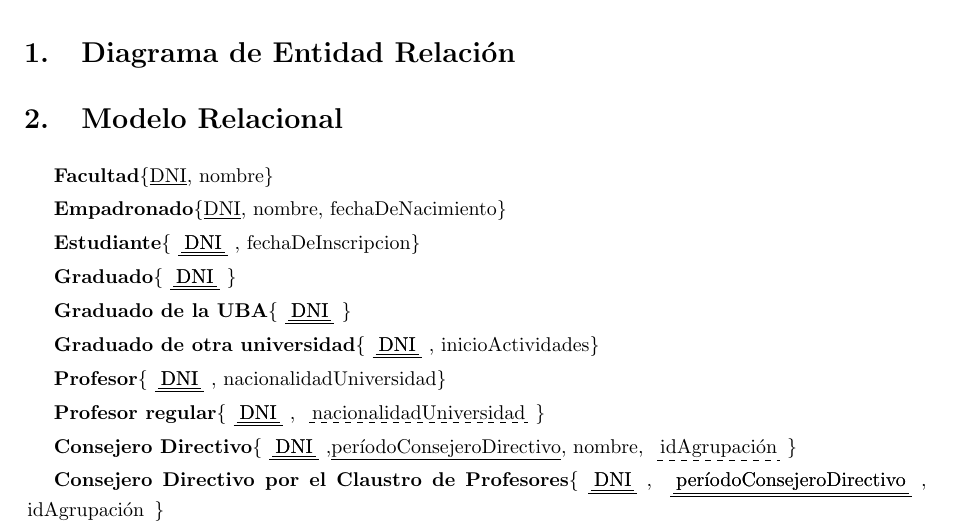
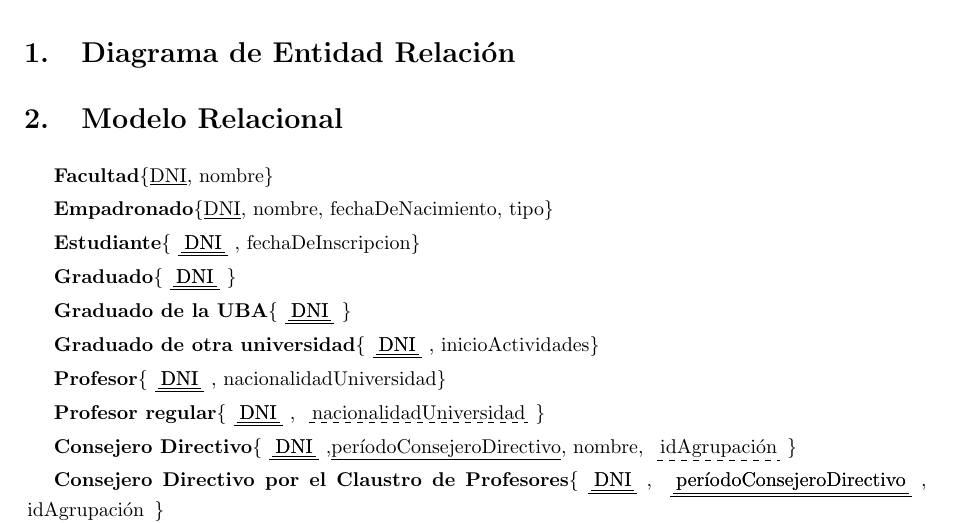
Before and after one commit to LeandroLovisolo/BD-TP1, a LaTeX document (tex/informe.tex): part of page 2 of 2, cut so that both start at the same text. Compiled offline with pdfLaTeX.

Commit message:
agregado el tipo a Empadronado

```diff
--- a/tex/informe.tex
+++ b/tex/informe.tex
@@ -149,7 +149,7 @@
 
 \textbf{Facultad}\{\underline{DNI}, nombre\}
 
-\textbf{Empadronado}\{\underline{DNI}, nombre, fechaDeNacimiento\}
+\textbf{Empadronado}\{\underline{DNI}, nombre, fechaDeNacimiento, tipo\}
 
 \textbf{Estudiante}\{\pkfk{DNI}, fechaDeInscripcion\}
 
```
